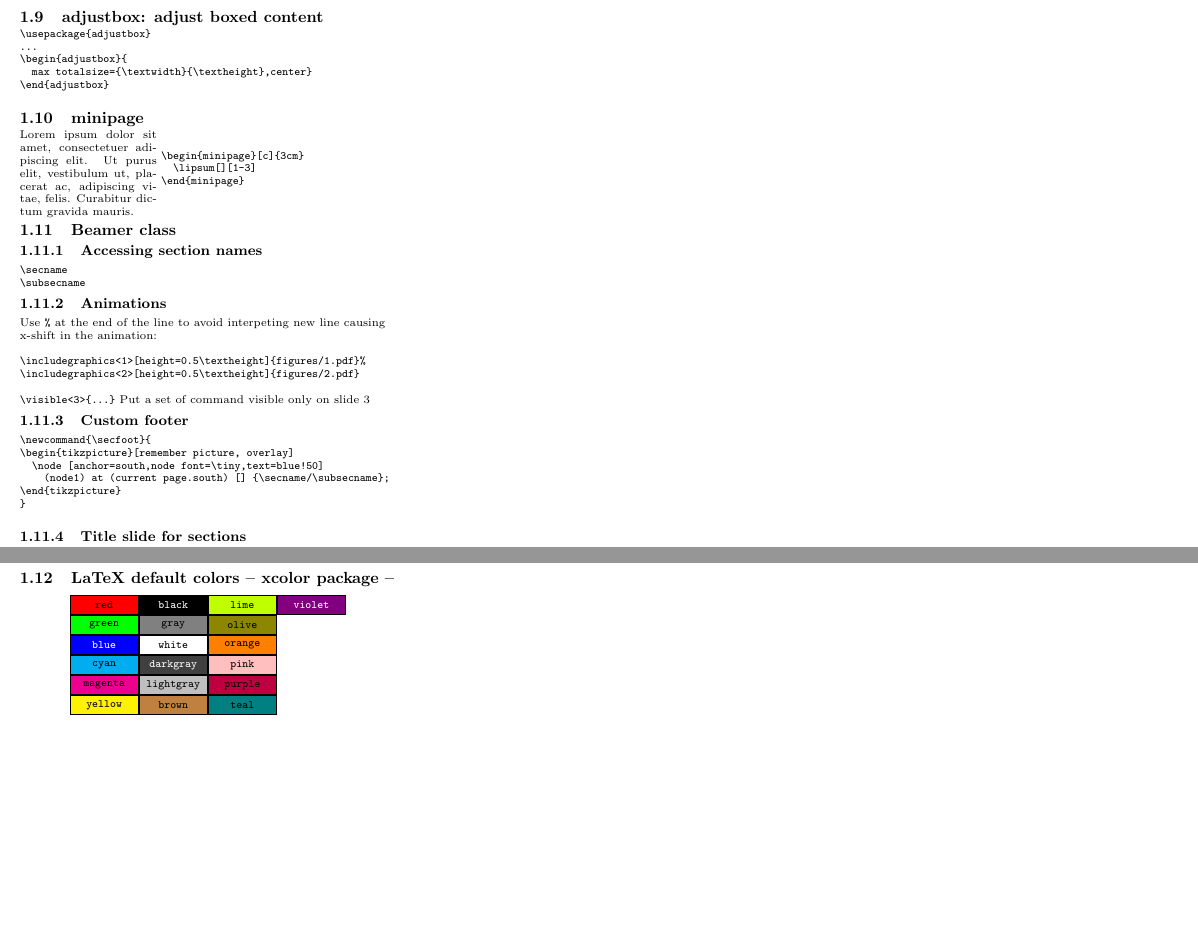
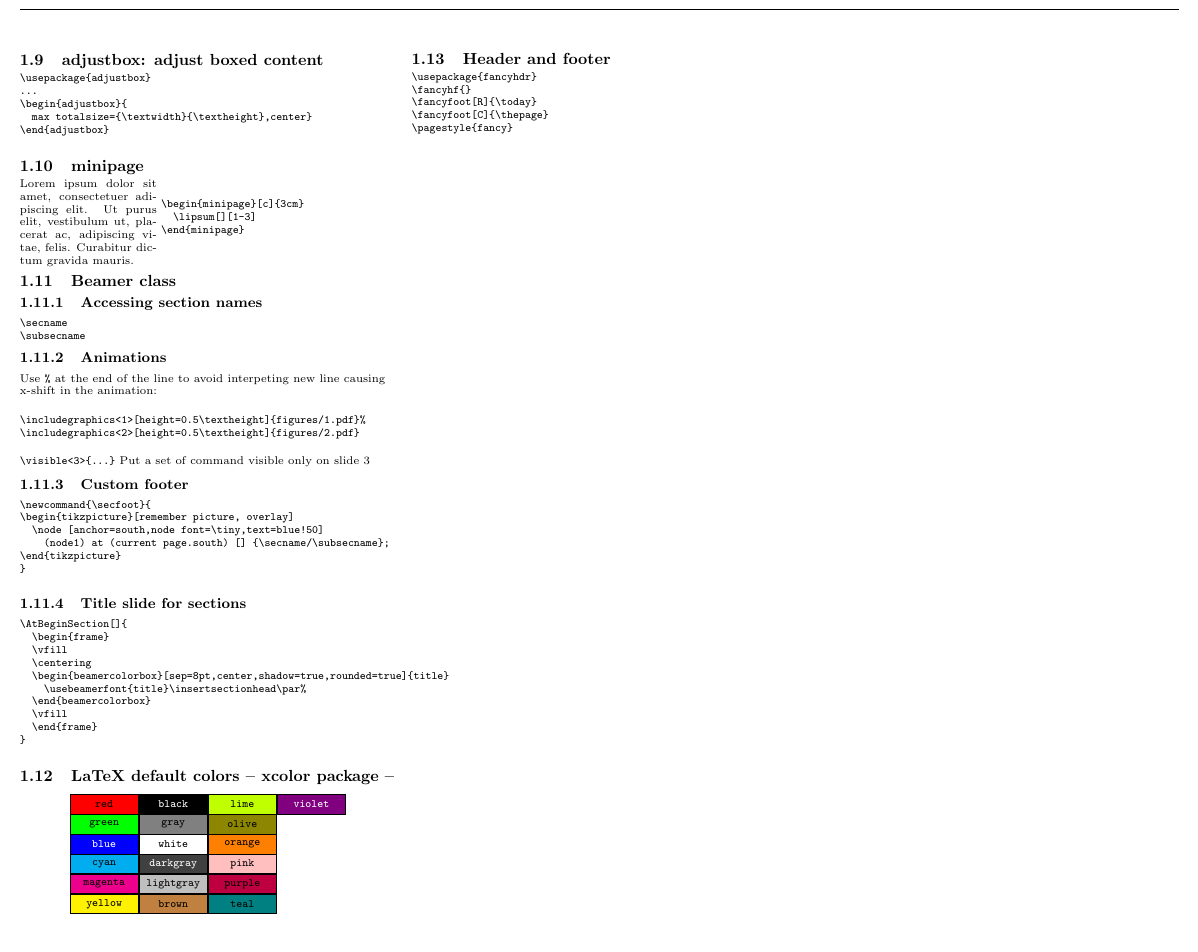
Before and after one commit to bougui505/cheatsheets, a LaTeX thesis (cheatsheet.tex, which reads latex/latex2.tex): two parts of page 3 of 8 before the commit and part of page 3 of 8 after it, the two joined at a grey line, cut so that both start at the same text, the shorter picture padded with empty space. Compiled offline with pdfLaTeX.

Commit message:
modified:   cheatsheet.tex 	modified:   latex/latex2.tex

```diff
--- a/cheatsheet.tex
+++ b/cheatsheet.tex
@@ -9,6 +9,7 @@
 \usetikzlibrary{positioning,arrows.meta,calc,shapes.callouts,math}
 \usepackage{lipsum}
 \usepackage{adjustbox}
+\usepackage{fancyhdr}
 
 
 % To make this come out properly in landscape mode, do one of the following
@@ -51,7 +52,12 @@
 	}
 
 % Turn off header and footer
-\pagestyle{empty}
+%\pagestyle{empty}
+
+\fancyhf{}
+\fancyfoot[R]{\today}
+\fancyfoot[C]{\thepage}
+\pagestyle{fancy}
 
 
 % Redefine section commands to use less space
--- a/latex/latex2.tex
+++ b/latex/latex2.tex
@@ -83,3 +83,12 @@ Use \verb|%| at the end of the line to avoid interpeting new line causing x-shif
   };
 \end{tikzpicture}
 \end{center}
+
+\subsection{Header and footer}
+\begin{verbatim}
+\usepackage{fancyhdr}
+\fancyhf{}
+\fancyfoot[R]{\today}
+\fancyfoot[C]{\thepage}
+\pagestyle{fancy}
+\end{verbatim}
```
